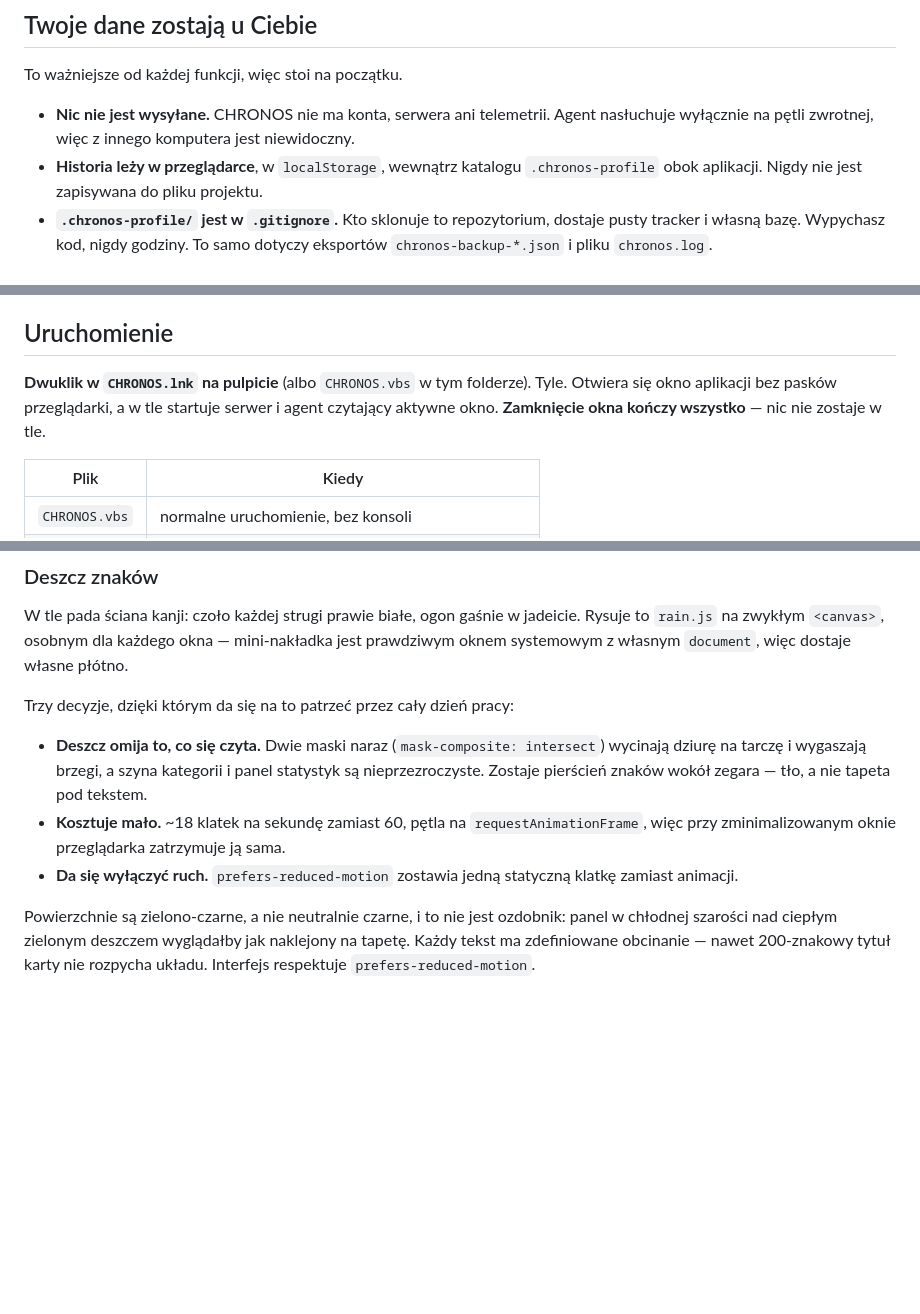
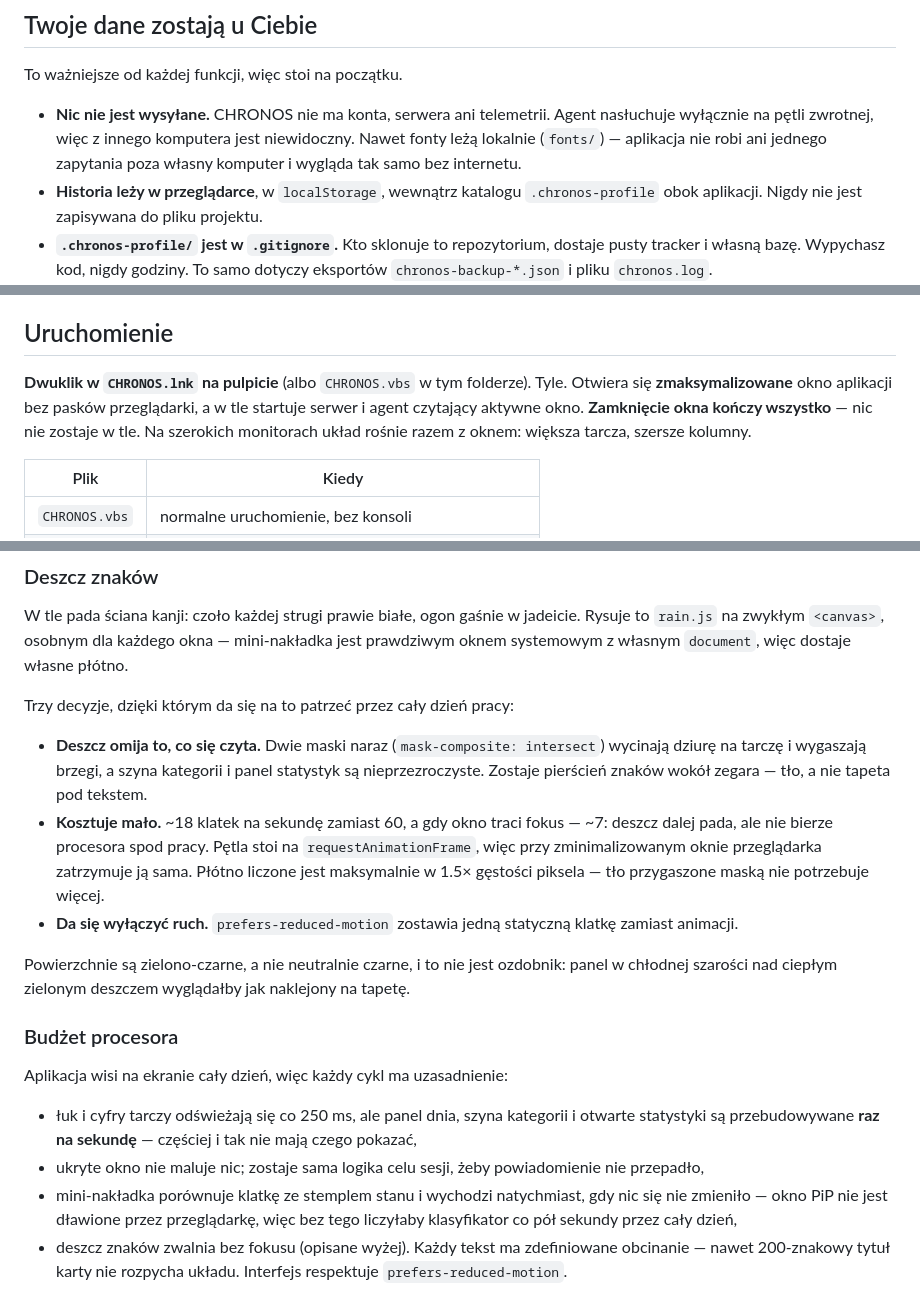
Before and after one commit to kvdzidev/chronos, a Markdown page: README.pl.md, 3 parts joined by grey strips. Rendered like a GitHub page; blank space fills up the shorter version.

```diff
--- a/README.pl.md
+++ b/README.pl.md
@@ -18,7 +18,8 @@ To ważniejsze od każdej funkcji, więc stoi na początku.
 
 - **Nic nie jest wysyłane.** CHRONOS nie ma konta, serwera ani telemetrii.
   Agent nasłuchuje wyłącznie na pętli zwrotnej, więc z innego komputera jest
-  niewidoczny.
+  niewidoczny. Nawet fonty leżą lokalnie (`fonts/`) — aplikacja nie robi ani
+  jednego zapytania poza własny komputer i wygląda tak samo bez internetu.
 - **Historia leży w przeglądarce**, w `localStorage`, wewnątrz katalogu
   `.chronos-profile` obok aplikacji. Nigdy nie jest zapisywana do pliku
   projektu.
@@ -44,9 +45,10 @@ kasuje.
 ## Uruchomienie
 
 **Dwuklik w `CHRONOS.lnk` na pulpicie** (albo `CHRONOS.vbs` w tym folderze).
-Tyle. Otwiera się okno aplikacji bez pasków przeglądarki, a w tle startuje
-serwer i agent czytający aktywne okno. **Zamknięcie okna kończy wszystko** —
-nic nie zostaje w tle.
+Tyle. Otwiera się **zmaksymalizowane** okno aplikacji bez pasków przeglądarki,
+a w tle startuje serwer i agent czytający aktywne okno. **Zamknięcie okna
+kończy wszystko** — nic nie zostaje w tle. Na szerokich monitorach układ
+rośnie razem z oknem: większa tarcza, szersze kolumny.
 
 | Plik | Kiedy |
 |---|---|
@@ -437,14 +440,30 @@ Trzy decyzje, dzięki którym da się na to patrzeć przez cały dzień pracy:
   intersect`) wycinają dziurę na tarczę i wygaszają brzegi, a szyna kategorii
   i panel statystyk są nieprzezroczyste. Zostaje pierścień znaków wokół
   zegara — tło, a nie tapeta pod tekstem.
-- **Kosztuje mało.** ~18 klatek na sekundę zamiast 60, pętla na
-  `requestAnimationFrame`, więc przy zminimalizowanym oknie przeglądarka
-  zatrzymuje ją sama.
+- **Kosztuje mało.** ~18 klatek na sekundę zamiast 60, a gdy okno traci
+  fokus — ~7: deszcz dalej pada, ale nie bierze procesora spod pracy. Pętla
+  stoi na `requestAnimationFrame`, więc przy zminimalizowanym oknie
+  przeglądarka zatrzymuje ją sama. Płótno liczone jest maksymalnie w 1.5×
+  gęstości piksela — tło przygaszone maską nie potrzebuje więcej.
 - **Da się wyłączyć ruch.** `prefers-reduced-motion` zostawia jedną statyczną
   klatkę zamiast animacji.
 
 Powierzchnie są zielono-czarne, a nie neutralnie czarne, i to nie jest
 ozdobnik: panel w chłodnej szarości nad ciepłym zielonym deszczem wyglądałby
-jak naklejony na tapetę. Każdy tekst ma
+jak naklejony na tapetę.
+
+### Budżet procesora
+
+Aplikacja wisi na ekranie cały dzień, więc każdy cykl ma uzasadnienie:
+
+- łuk i cyfry tarczy odświeżają się co 250 ms, ale panel dnia, szyna
+  kategorii i otwarte statystyki są przebudowywane **raz na sekundę** —
+  częściej i tak nie mają czego pokazać,
+- ukryte okno nie maluje nic; zostaje sama logika celu sesji, żeby
+  powiadomienie nie przepadło,
+- mini-nakładka porównuje klatkę ze stemplem stanu i wychodzi natychmiast,
+  gdy nic się nie zmieniło — okno PiP nie jest dławione przez przeglądarkę,
+  więc bez tego liczyłaby klasyfikator co pół sekundy przez cały dzień,
+- deszcz znaków zwalnia bez fokusu (opisane wyżej). Każdy tekst ma
 zdefiniowane obcinanie — nawet 200-znakowy tytuł karty nie rozpycha układu.
 Interfejs respektuje `prefers-reduced-motion`.
```
Also changed, not shown: other parts of README.pl.md (+1 -0 lines), README.md (+27 -6 lines).
